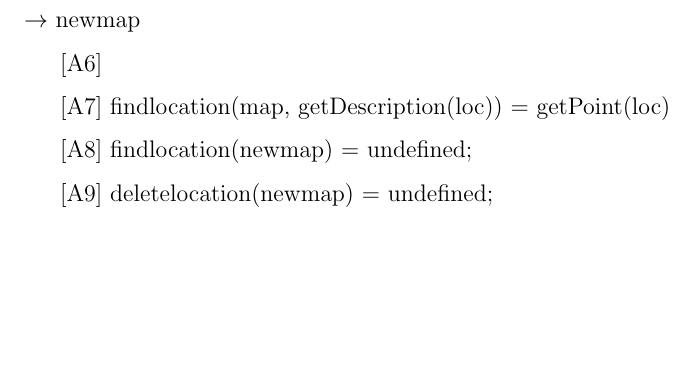
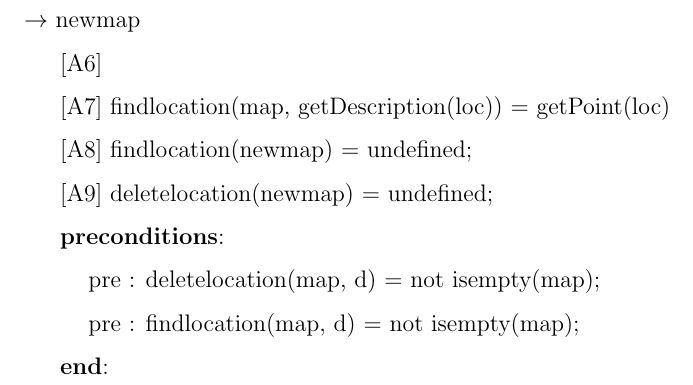
Before and after one commit to tarekait1996/A4Soen331, a LaTeX document (algebr-specs.tex): part of page 3 of 3, cut so that both start at the same text, the shorter picture padded with empty space. Compiled offline with pdfLaTeX.

Commit message:
Added preconditions.

```diff
--- a/algebr-specs.tex
+++ b/algebr-specs.tex
@@ -68,6 +68,10 @@ Assignment 4 on algebraic specifications}
 \hspace*{5mm} [A7] findlocation(map, getDescription(loc)) = getPoint(loc)\\
 \hspace*{5mm} [A8] findlocation(newmap) = undefined;\\
 \hspace*{5mm} [A9] deletelocation(newmap) = undefined;\\
+\hspace*{5mm} \textbf{preconditions}:\\
+\hspace*{10mm} pre : deletelocation(map, d) = not isempty(map);\\
+\hspace*{10mm} pre : findlocation(map, d) = not isempty(map);\\
+\hspace*{5mm} \textbf{end}:\\
 
 \end{spacing}
 \end{document}
```
Also changed, not shown: algebr-specs.pdf, 1 other file.
